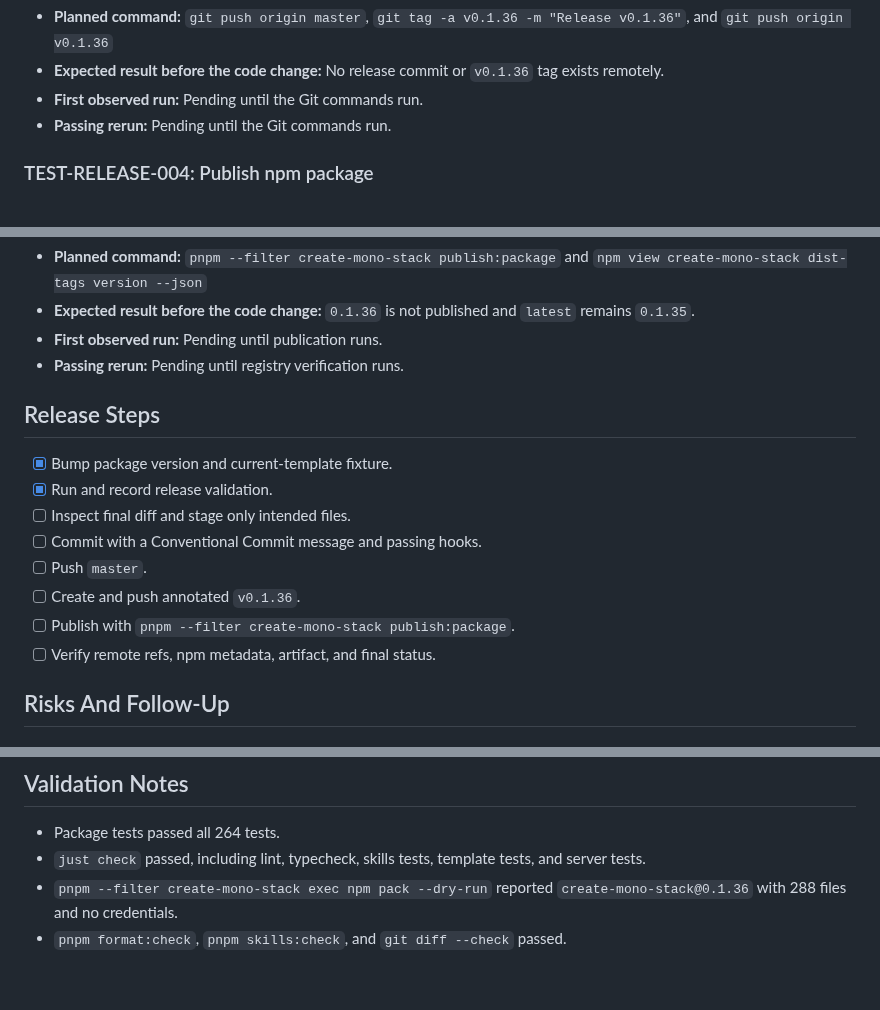
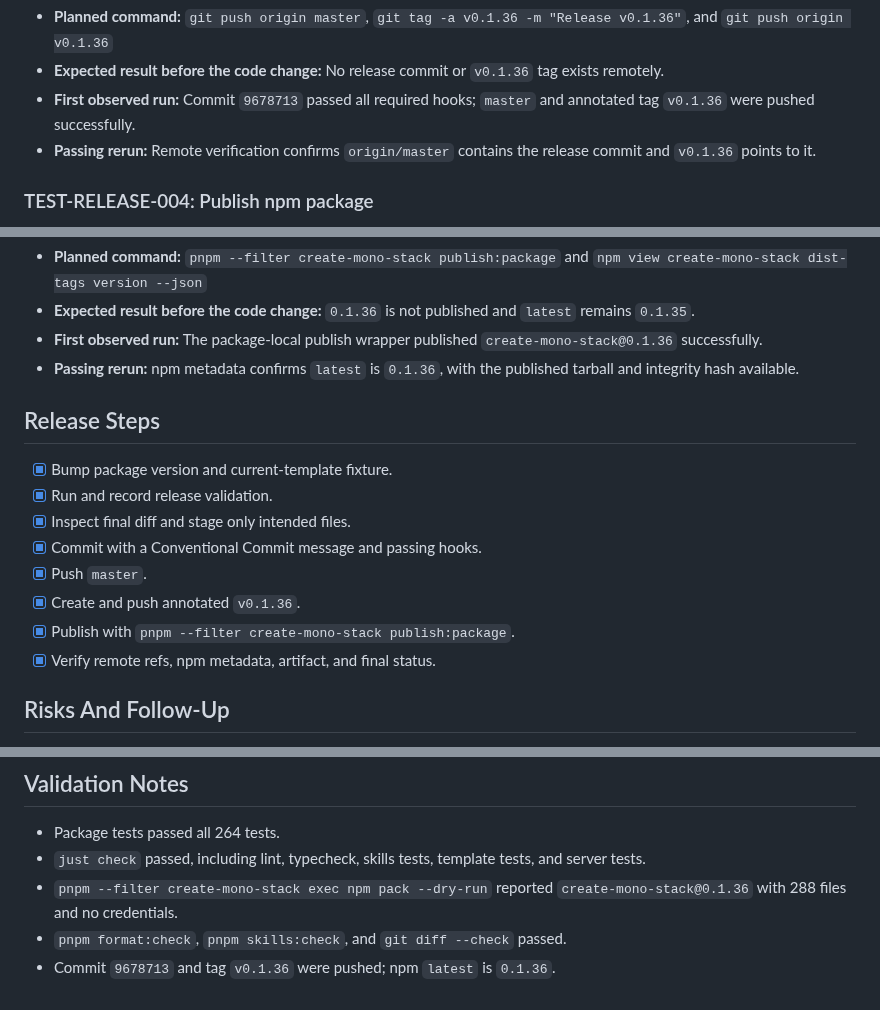
Before and after one commit to gowebknot/monorepo-template, a Markdown page: docs/checklists/2026-08-24-create-mono-stack-0.1.36-release.md, 3 parts joined by grey strips. Rendered like a GitHub page.

Commit message:
docs(release): record create-mono-stack 0.1.36 completion
Record the successful release commit, remote tag, npm publication, and registry verification so the 0.1.36 release checklist reflects the completed deployment.

```diff
--- a/docs/checklists/2026-08-24-create-mono-stack-0.1.36-release.md
+++ b/docs/checklists/2026-08-24-create-mono-stack-0.1.36-release.md
@@ -74,8 +74,8 @@
 - **Must not happen:** No amend, force-push, skipped hooks, or unrelated staged files.
 - **Planned command:** `git push origin master`, `git tag -a v0.1.36 -m "Release v0.1.36"`, and `git push origin v0.1.36`
 - **Expected result before the code change:** No release commit or `v0.1.36` tag exists remotely.
-- **First observed run:** Pending until the Git commands run.
-- **Passing rerun:** Pending until the Git commands run.
+- **First observed run:** Commit `9678713` passed all required hooks; `master` and annotated tag `v0.1.36` were pushed successfully.
+- **Passing rerun:** Remote verification confirms `origin/master` contains the release commit and `v0.1.36` points to it.
 
 ### TEST-RELEASE-004: Publish npm package
 
@@ -91,19 +91,19 @@
 - **Must not happen:** No direct npm publish or credentials in Git.
 - **Planned command:** `pnpm --filter create-mono-stack publish:package` and `npm view create-mono-stack dist-tags version --json`
 - **Expected result before the code change:** `0.1.36` is not published and `latest` remains `0.1.35`.
-- **First observed run:** Pending until publication runs.
-- **Passing rerun:** Pending until registry verification runs.
+- **First observed run:** The package-local publish wrapper published `create-mono-stack@0.1.36` successfully.
+- **Passing rerun:** npm metadata confirms `latest` is `0.1.36`, with the published tarball and integrity hash available.
 
 ## Release Steps
 
 - [x] Bump package version and current-template fixture.
 - [x] Run and record release validation.
-- [ ] Inspect final diff and stage only intended files.
-- [ ] Commit with a Conventional Commit message and passing hooks.
-- [ ] Push `master`.
-- [ ] Create and push annotated `v0.1.36`.
-- [ ] Publish with `pnpm --filter create-mono-stack publish:package`.
-- [ ] Verify remote refs, npm metadata, artifact, and final status.
+- [x] Inspect final diff and stage only intended files.
+- [x] Commit with a Conventional Commit message and passing hooks.
+- [x] Push `master`.
+- [x] Create and push annotated `v0.1.36`.
+- [x] Publish with `pnpm --filter create-mono-stack publish:package`.
+- [x] Verify remote refs, npm metadata, artifact, and final status.
 
 ## Risks And Follow-Up
 
@@ -116,3 +116,4 @@
 - `just check` passed, including lint, typecheck, skills tests, template tests, and server tests.
 - `pnpm --filter create-mono-stack exec npm pack --dry-run` reported `create-mono-stack@0.1.36` with 288 files and no credentials.
 - `pnpm format:check`, `pnpm skills:check`, and `git diff --check` passed.
+- Commit `9678713` and tag `v0.1.36` were pushed; npm `latest` is `0.1.36`.
```
